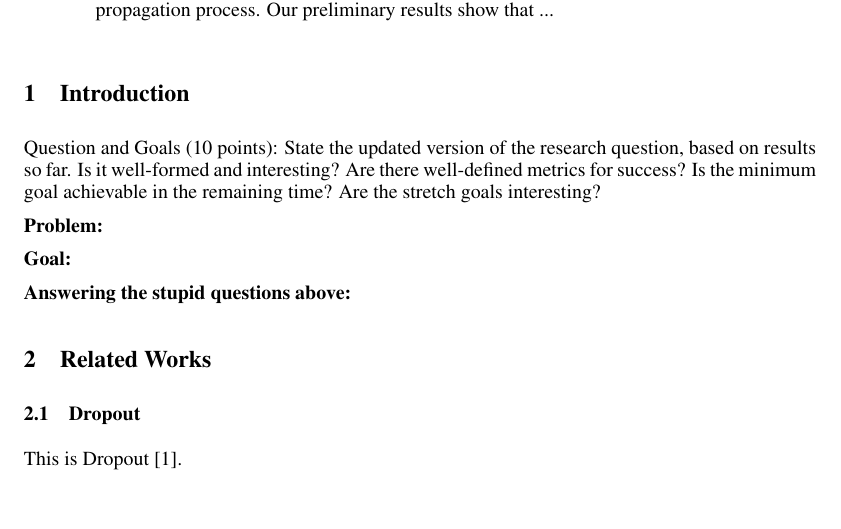
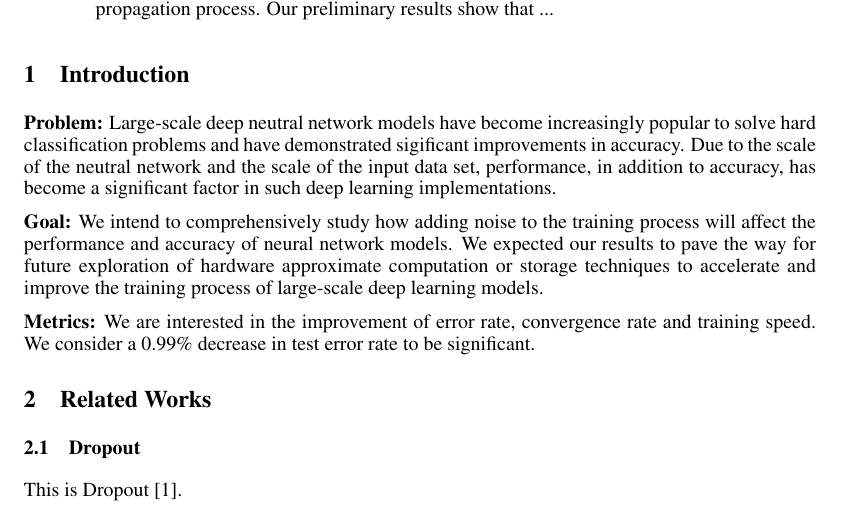
Before and after one commit to camellyx/15-781-ml-project, a LaTeX paper (project_midway/midway-report.tex, which reads project_midway/intro.tex): part of page 1 of 2, cut so that both start at the same text, the shorter picture padded with empty space. Compiled offline with pdfLaTeX.

Commit message:
Wrote two paragraphs, not sure about Metrics part.

```diff
--- a/project_midway/intro.tex
+++ b/project_midway/intro.tex
@@ -1,10 +1,23 @@
 \section{Introduction}
 \label{sec:intro}
 
-Question and Goals (10 points): State the updated version of the research question, based on results so far. Is it well-formed and interesting? Are there well-defined metrics for success? Is the minimum goal achievable in the remaining time? Are the stretch goals interesting?
+%%%% Question and Goals (10 points): State the updated version of the research question, based on results so far. Is it well-formed and interesting? Are there well-defined metrics for success? Is the minimum goal achievable in the remaining time? Are the stretch goals interesting?
 
 {\bf Problem:}
+Large-scale deep neutral network models have become increasingly popular
+to solve hard classification problems and have demonstrated sigificant
+improvements in accuracy. Due to the scale of the neutral network and the
+scale of the input data set, performance, in addition to accuracy, has
+become a significant factor in such deep learning implementations.
 
 {\bf Goal:}
+We intend to comprehensively study how adding noise to the training
+process will affect the performance and accuracy of neural network models.
+We expected our results to pave the way for future exploration of
+hardware approximate computation or storage techniques to accelerate
+and improve the training process of large-scale deep learning models.
 
-{\bf Answering the stupid questions above:}
+{\bf Metrics:} %%% Not sure about this part %%%
+We are interested in the improvement of error rate, convergence rate
+and training speed.
+We consider a 0.99\% decrease in test error rate to be significant.
```
